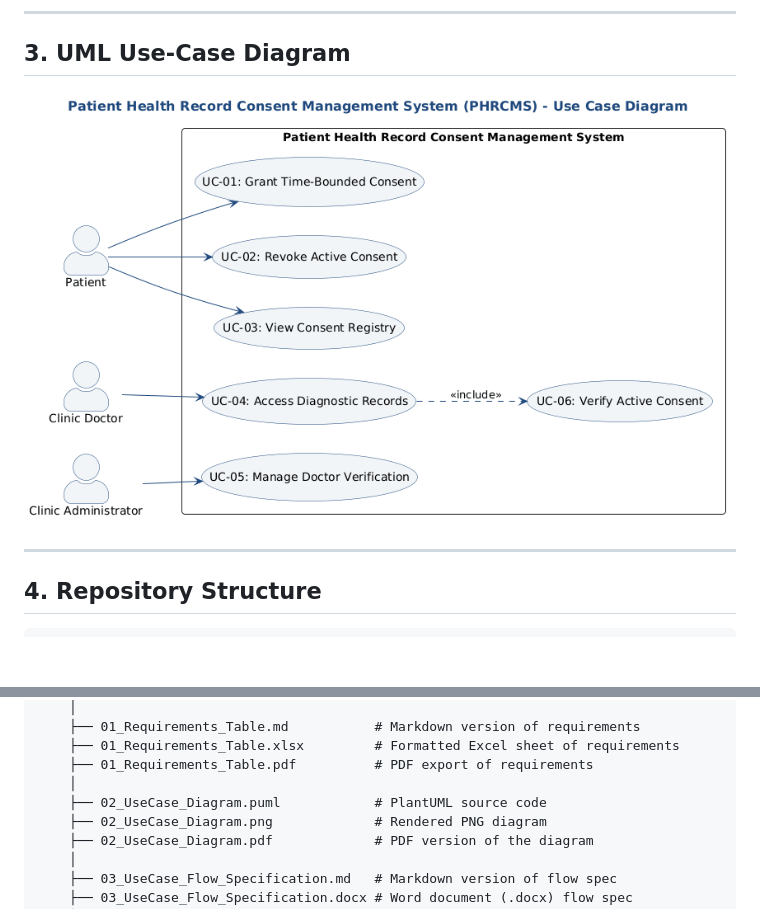
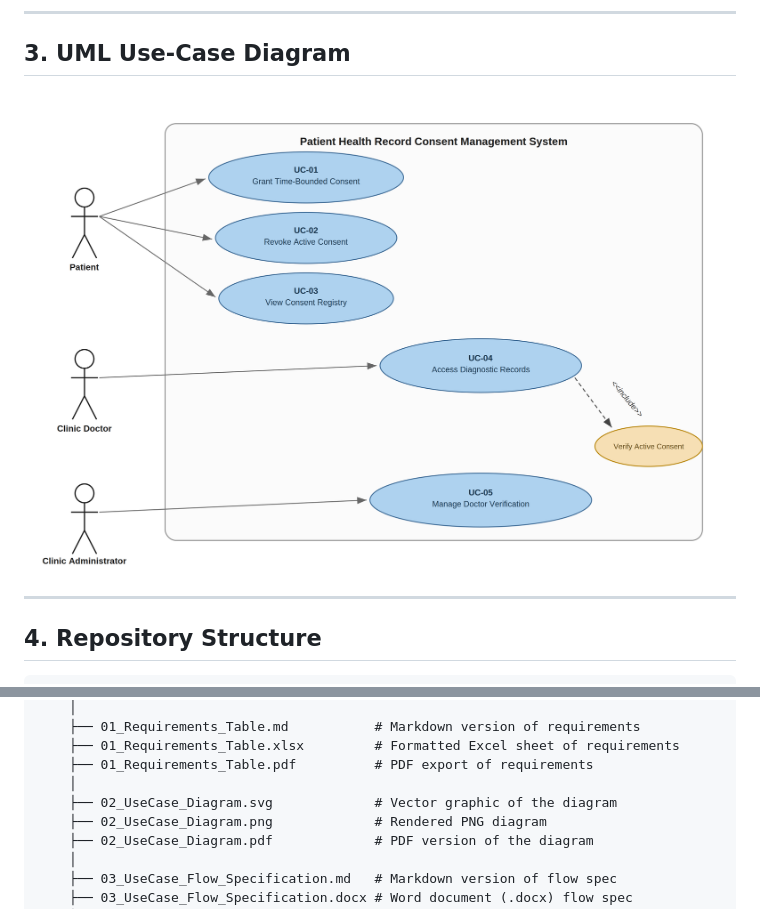
Before and after one commit to rohancodexp/SE-Labs-PES1UG24CS381, a Markdown page: README.md, 2 parts joined by grey strips. GitHub-like rendering; pictures changed too: Lab1/02_UseCase_Diagram.png; blank space fills up the shorter version.

```diff
--- a/README.md
+++ b/README.md
@@ -51,7 +51,7 @@ SE-Labs-PES1UG24CS381/
     ├── 01_Requirements_Table.xlsx         # Formatted Excel sheet of requirements
     ├── 01_Requirements_Table.pdf          # PDF export of requirements
     │
-    ├── 02_UseCase_Diagram.puml            # PlantUML source code
+    ├── 02_UseCase_Diagram.svg             # Vector graphic of the diagram
     ├── 02_UseCase_Diagram.png             # Rendered PNG diagram
     ├── 02_UseCase_Diagram.pdf             # PDF version of the diagram
     │
```
Also changed, not shown: Lab1/README.md (+1 -1 lines), 3 other files.
